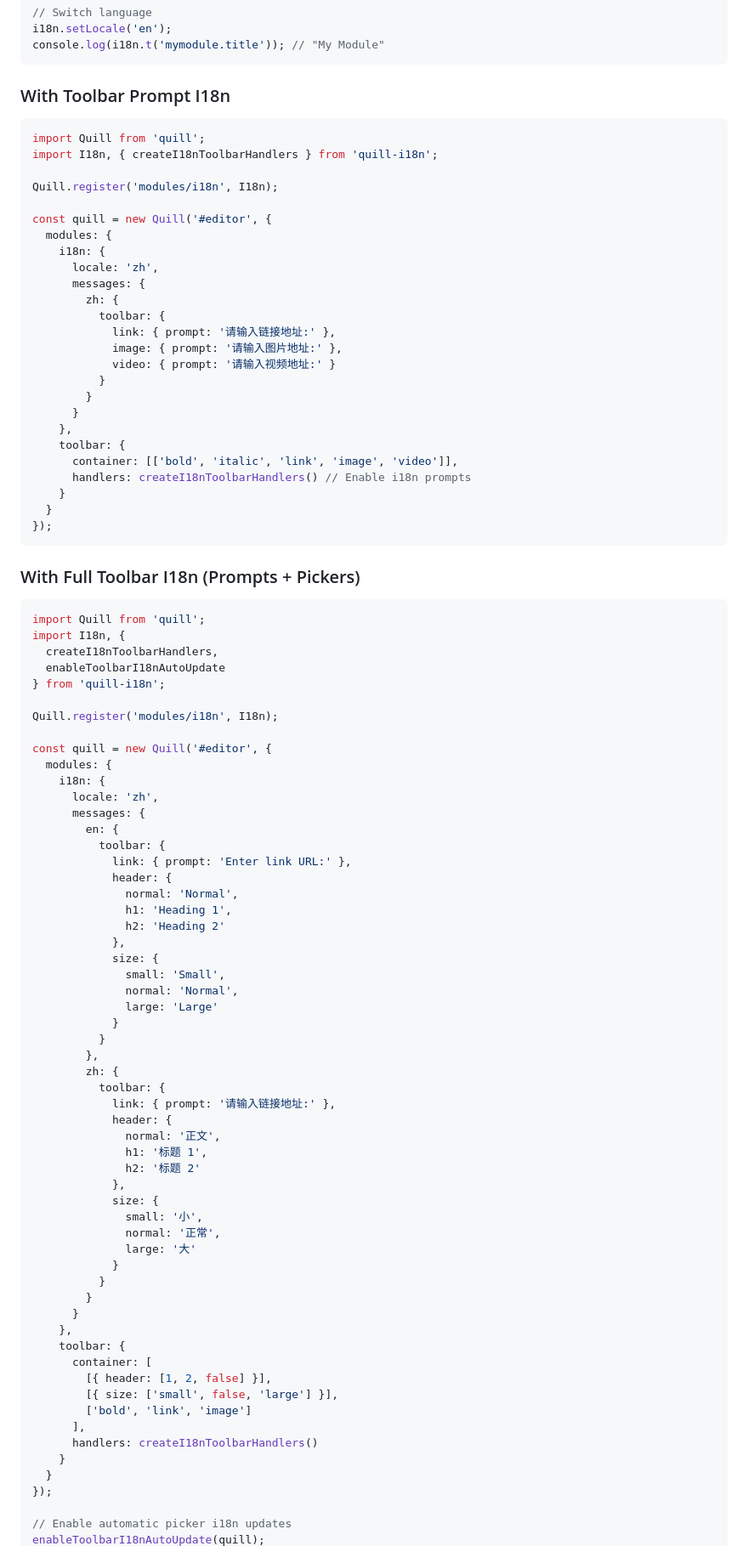
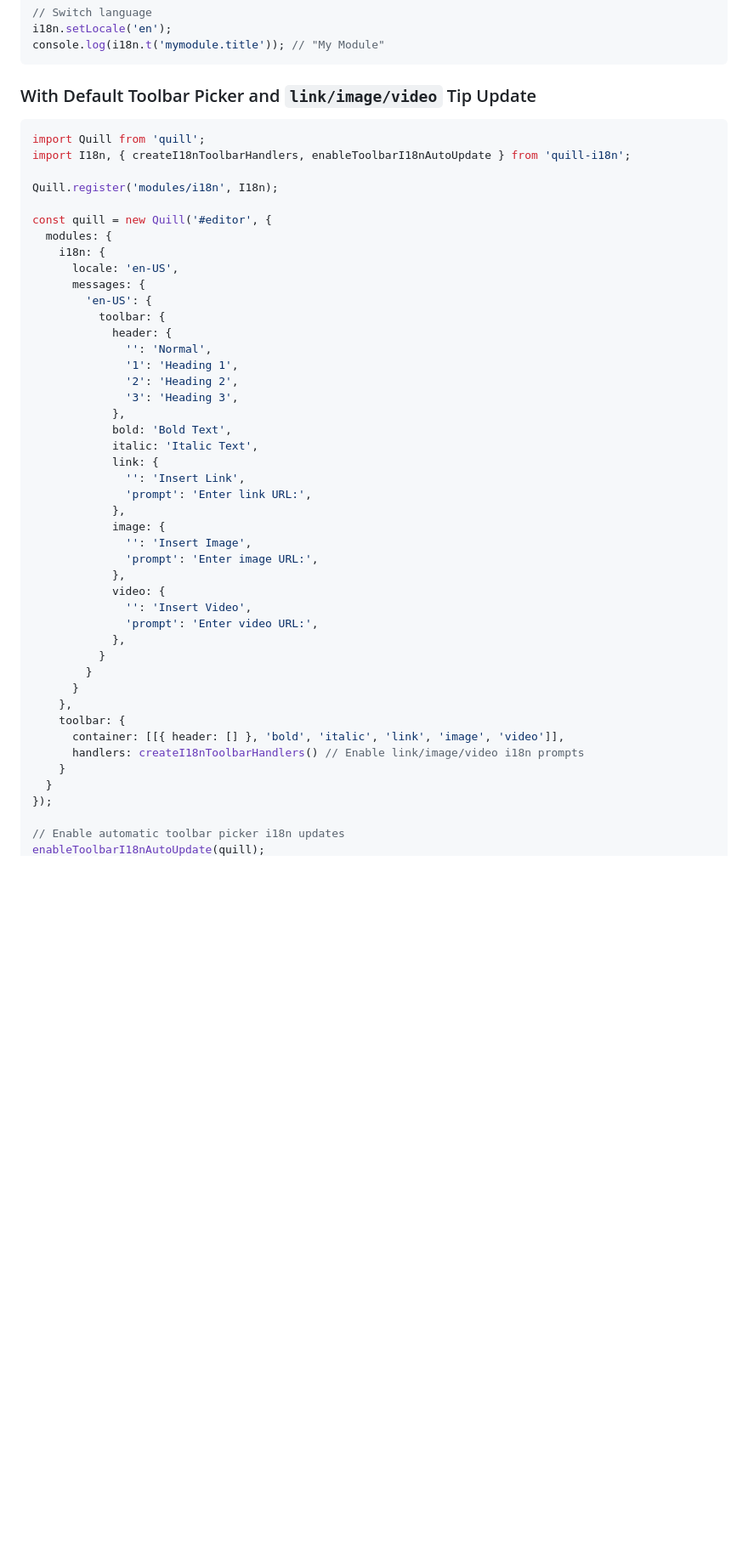
Before and after one commit to quill-modules/quill-i18n, a Markdown page: README.md, the part around one of its changes. Shown at 85% size. Rendered like a GitHub page; blank space fills up the shorter version.

````diff
--- a/README.md
+++ b/README.md
@@ -62,94 +61,51 @@ i18n.setLocale('en');
 console.log(i18n.t('mymodule.title')); // "My Module"
 ```
 
-### With Toolbar Prompt I18n
+### With Default Toolbar Picker and `link/image/video` Tip Update
 
 ```ts
 import Quill from 'quill';
-import I18n, { createI18nToolbarHandlers } from 'quill-i18n';
+import I18n, { createI18nToolbarHandlers, enableToolbarI18nAutoUpdate } from 'quill-i18n';
 
 Quill.register('modules/i18n', I18n);
 
 const quill = new Quill('#editor', {
   modules: {
     i18n: {
-      locale: 'zh',
+      locale: 'en-US',
       messages: {
-        zh: {
+        'en-US': {
           toolbar: {
-            link: { prompt: '请输入链接地址:' },
-            image: { prompt: '请输入图片地址:' },
-            video: { prompt: '请输入视频地址:' }
+            header: {
+              '': 'Normal',
+              '1': 'Heading 1',
+              '2': 'Heading 2',
+              '3': 'Heading 3',
+            },
+            bold: 'Bold Text',
+            italic: 'Italic Text',
+            link: {
+              '': 'Insert Link',
+              'prompt': 'Enter link URL:',
+            },
+            image: {
+              '': 'Insert Image',
+              'prompt': 'Enter image URL:',
+            },
+            video: {
+              '': 'Insert Video',
+              'prompt': 'Enter video URL:',
+            },
           }
         }
       }
     },
     toolbar: {
-      container: [['bold', 'italic', 'link', 'image', 'video']],
-      handlers: createI18nToolbarHandlers() // Enable i18n prompts
-    }
-  }
-});
-```
-
-### With Full Toolbar I18n (Prompts + Pickers)
-
-```ts
-import Quill from 'quill';
-import I18n, {
-  createI18nToolbarHandlers,
-  enableToolbarI18nAutoUpdate
-} from 'quill-i18n';
-
-Quill.register('modules/i18n', I18n);
-
-const quill = new Quill('#editor', {
-  modules: {
-    i18n: {
-      locale: 'zh',
-      messages: {
-        en: {
-          toolbar: {
-            link: { prompt: 'Enter link URL:' },
-            header: {
-              normal: 'Normal',
-              h1: 'Heading 1',
-              h2: 'Heading 2'
-            },
-            size: {
-              small: 'Small',
-              normal: 'Normal',
-              large: 'Large'
-            }
-          }
-        },
-        zh: {
-          toolbar: {
-            link: { prompt: '请输入链接地址:' },
-            header: {
-              normal: '正文',
-              h1: '标题 1',
-              h2: '标题 2'
-            },
-            size: {
-              small: '小',
-              normal: '正常',
-              large: '大'
-            }
-          }
-        }
-      }
-    },
-    toolbar: {
-      container: [
-        [{ header: [1, 2, false] }],
-        [{ size: ['small', false, 'large'] }],
-        ['bold', 'link', 'image']
-      ],
-      handlers: createI18nToolbarHandlers()
+      container: [[{ header: [] }, 'bold', 'italic', 'link', 'image', 'video']],
+      handlers: createI18nToolbarHandlers() // Enable link/image/video i18n prompts
     }
   }
 });
 
-// Enable automatic picker i18n updates
+// Enable automatic toolbar picker i18n updates
 enableToolbarI18nAutoUpdate(quill);
````
Also changed, not shown: other parts of README.md (+122 -144 lines).
